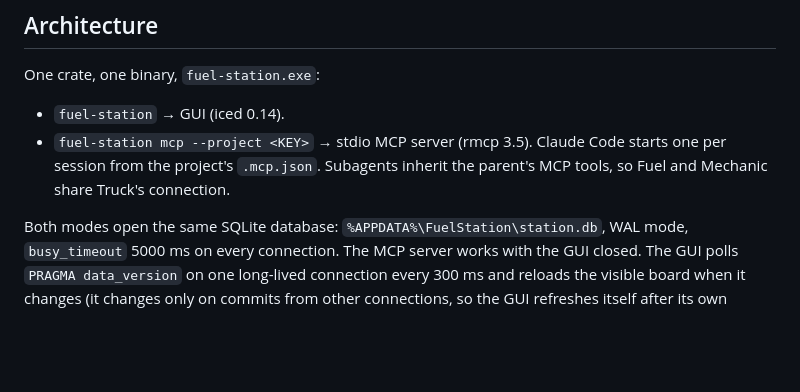
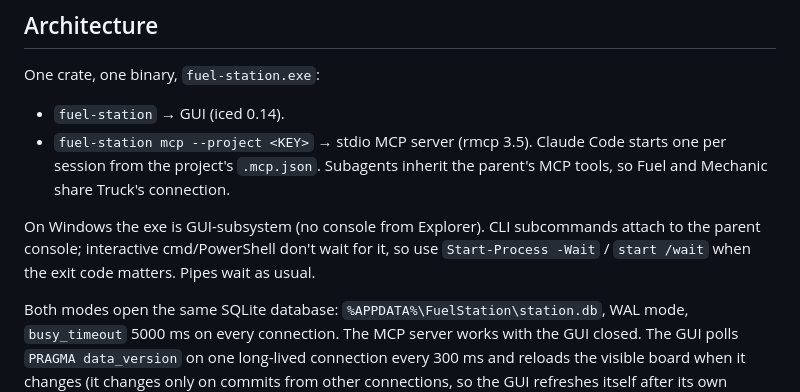
Before and after one commit to PumpYaK-cmd/fuel-station, a Markdown page: docs/design.md, the part around the change. Drawn GitHub-style; blank space fills up the shorter version.

Commit message:
Document CLI behaviour of the GUI-subsystem exe (card ca8d1eb5)
Co-Authored-By: Claude Opus 5.5 <noreply@anthropic.com>

```diff
--- a/docs/design.md
+++ b/docs/design.md
@@ -26,6 +26,10 @@ One crate, one binary, `fuel-station.exe`:
 - `fuel-station mcp --project <KEY>` → stdio MCP server (rmcp 3.5). Claude Code starts one
   per session from the project's `.mcp.json`. Subagents inherit the parent's MCP tools, so
   Fuel and Mechanic share Truck's connection.
+
+On Windows the exe is GUI-subsystem (no console from Explorer). CLI subcommands attach to
+the parent console; interactive cmd/PowerShell don't wait for it, so use
+`Start-Process -Wait` / `start /wait` when the exit code matters. Pipes wait as usual.
 
 Both modes open the same SQLite database: `%APPDATA%\FuelStation\station.db`, WAL mode,
 `busy_timeout` 5000 ms on every connection. The MCP server works with the GUI closed.
```
